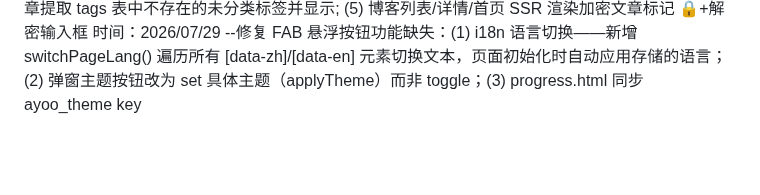
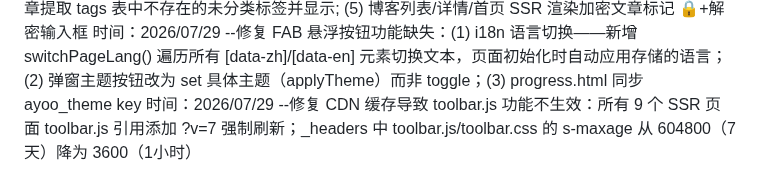
Before and after one commit to ayooy2/ayoo, a Markdown page: 项目日志.md, the part around the change. Rendered like a GitHub page; blank space fills up the shorter version.

Commit message:
docs: 更新项目日志 — CDN 缓存修复

```diff
--- a/项目日志.md
+++ b/项目日志.md
@@ -180,3 +180,4 @@
 时间：2026/07/28 --FAB 悬浮按钮全面重设计（toolbar.css）：按钮 44→46px、阴影细化、弹性缩放过渡、主按钮 48→50px accent 色带 color-mix 阴影；弹窗 280→300px 大圆角+弹性入场动画、箭头指向主按钮；移动端 ≤640px 弹窗 max-height+overflow-y 滚动、≤380px 极小屏适配
 时间：2026/07/28 --标签管理增强：(1) 新增 is_encrypted 字段（迁移 0020）; (2) API articles.js+[id].js 全面支持 is_encrypted CRUD; (3) 后台标签管理添加"一键加密"/"取消加密"批量操作; (4) 从文章提取 tags 表中不存在的未分类标签并显示; (5) 博客列表/详情/首页 SSR 渲染加密文章标记 🔒+解密输入框
 时间：2026/07/29 --修复 FAB 悬浮按钮功能缺失：(1) i18n 语言切换——新增 switchPageLang() 遍历所有 [data-zh]/[data-en] 元素切换文本，页面初始化时自动应用存储的语言；(2) 弹窗主题按钮改为 set 具体主题（applyTheme）而非 toggle；(3) progress.html 同步 ayoo_theme key
+时间：2026/07/29 --修复 CDN 缓存导致 toolbar.js 功能不生效：所有 9 个 SSR 页面 toolbar.js 引用添加 ?v=7 强制刷新；_headers 中 toolbar.js/toolbar.css 的 s-maxage 从 604800（7天）降为 3600（1小时）
```
